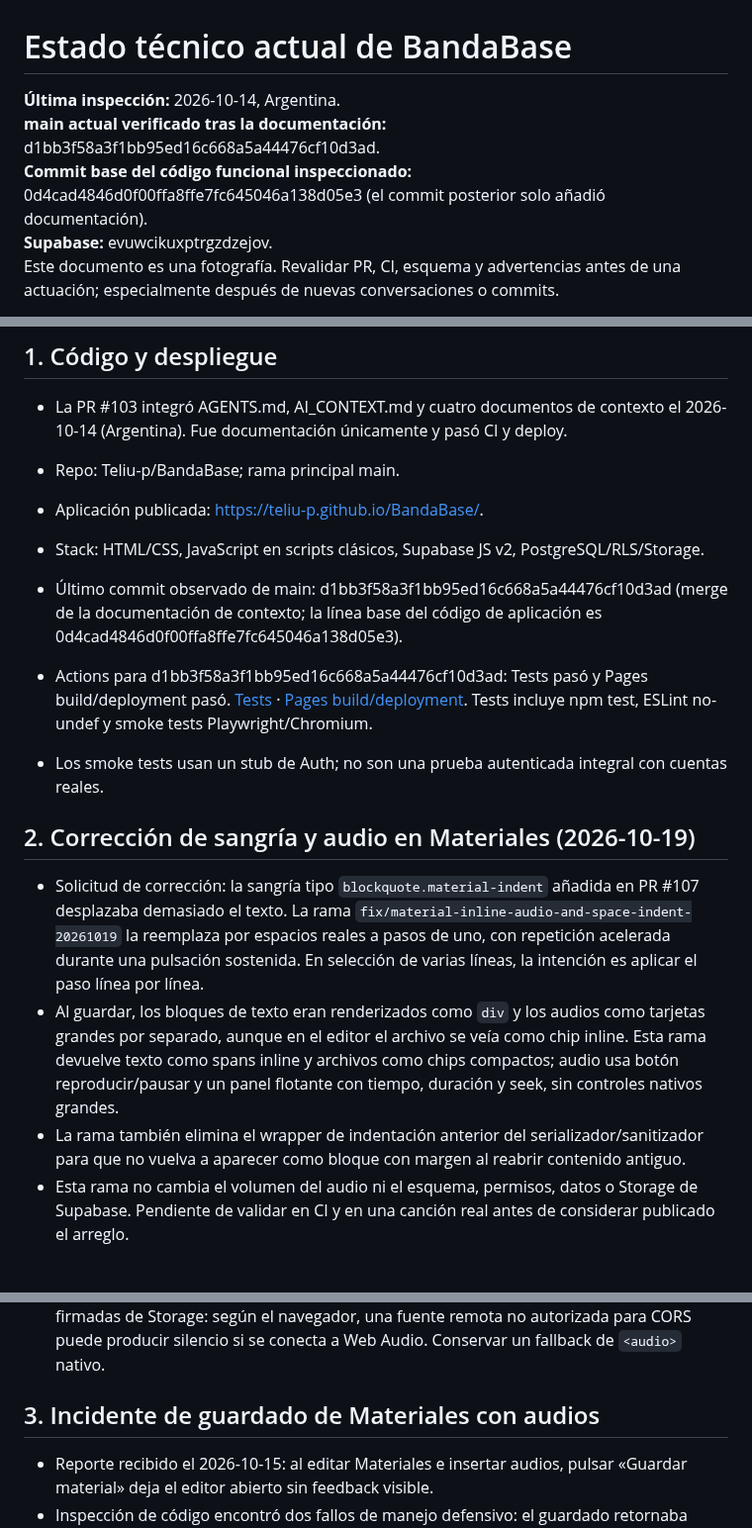
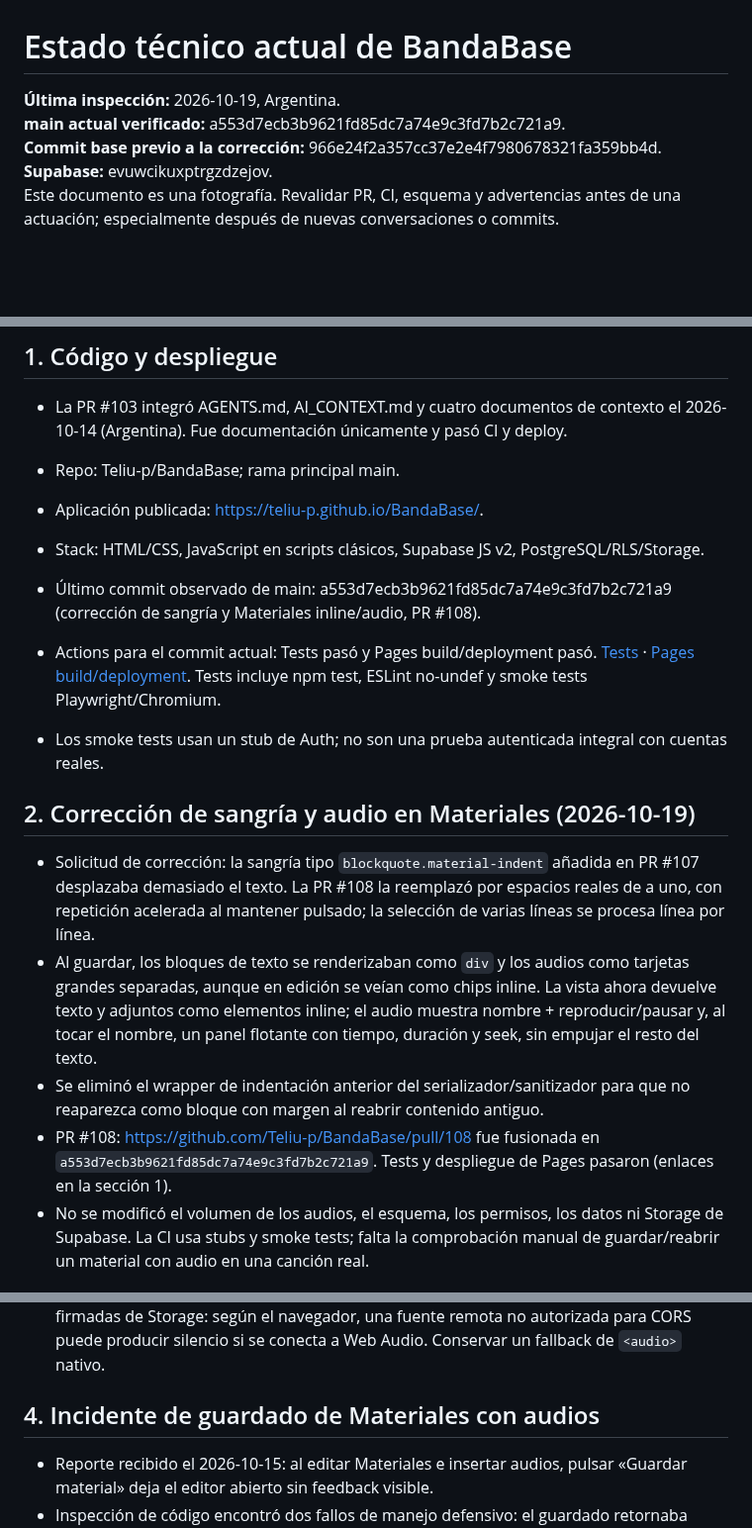
Before and after one commit to Teliu-p/BandaBase, a Markdown page: docs/current-state.md, 3 parts joined by grey strips. Shown at 99% size. GitHub-like rendering; blank space fills up the shorter version.

Commit message:
docs: record deployed Materiales indent and audio fix

```diff
--- a/docs/current-state.md
+++ b/docs/current-state.md
@@ -1,8 +1,8 @@
 # Estado técnico actual de BandaBase
 
-**Última inspección:** 2026-10-14, Argentina.
-**main actual verificado tras la documentación:** d1bb3f58a3f1bb95ed16c668a5a44476cf10d3ad.
-**Commit base del código funcional inspeccionado:** 0d4cad4846d0f00ffa8ffe7fc645046a138d05e3 (el commit posterior solo añadió documentación).
+**Última inspección:** 2026-10-19, Argentina.
+**main actual verificado:** a553d7ecb3b9621fd85dc7a74e9c3fd7b2c721a9.
+**Commit base previo a la corrección:** 966e24f2a357cc37e2e4f7980678321fa359bb4d.
 **Supabase:** evuwcikuxptrgzdzejov.
 Este documento es una fotografía. Revalidar PR, CI, esquema y advertencias antes de una actuación; especialmente después de nuevas conversaciones o commits.
 
@@ -13,14 +13,15 @@ Este documento es una fotografía. Revalidar PR, CI, esquema y advertencias ante
 - Repo: Teliu-p/BandaBase; rama principal main.
 - Aplicación publicada: https://teliu-p.github.io/BandaBase/.
 - Stack: HTML/CSS, JavaScript en scripts clásicos, Supabase JS v2, PostgreSQL/RLS/Storage.
-- Último commit observado de main: d1bb3f58a3f1bb95ed16c668a5a44476cf10d3ad (merge de la documentación de contexto; la línea base del código de aplicación es 0d4cad4846d0f00ffa8ffe7fc645046a138d05e3).
-- Actions para d1bb3f58a3f1bb95ed16c668a5a44476cf10d3ad: Tests pasó y Pages build/deployment pasó. [Tests](https://github.com/Teliu-p/BandaBase/actions/runs/38668782713) · [Pages build/deployment](https://github.com/Teliu-p/BandaBase/actions/runs/38668781565). Tests incluye npm test, ESLint no-undef y smoke tests Playwright/Chromium.
+- Último commit observado de main: a553d7ecb3b9621fd85dc7a74e9c3fd7b2c721a9 (corrección de sangría y Materiales inline/audio, PR #108).
+- Actions para el commit actual: Tests pasó y Pages build/deployment pasó. [Tests](https://github.com/Teliu-p/BandaBase/actions/runs/39217970149) · [Pages build/deployment](https://github.com/Teliu-p/BandaBase/actions/runs/39217971029). Tests incluye npm test, ESLint no-undef y smoke tests Playwright/Chromium.
 - Los smoke tests usan un stub de Auth; no son una prueba autenticada integral con cuentas reales.
 
 ## 2. Corrección de sangría y audio en Materiales (2026-10-19)
 
-- Solicitud de corrección: la sangría tipo `blockquote.material-indent` añadida en PR #107 desplazaba demasiado el texto. La rama `fix/material-inline-audio-and-space-indent-20261019` la reemplaza por espacios reales a pasos de uno, con repetición acelerada durante una pulsación sostenida. En selección de varias líneas, la intención es aplicar el paso línea por línea.
-- Al guardar, los bloques de texto eran renderizados como `div` y los audios como tarjetas grandes por separado, aunque en el editor el archivo se veía como chip inline. Esta rama devuelve texto como spans inline y archivos como chips compactos; audio usa botón reproducir/pausar y un panel flotante con tiempo, duración y seek, sin controles nativos grandes.
-- La rama también elimina el wrapper de indentación anterior del serializador/sanitizador para que no vuelva a aparecer como bloque con margen al reabrir contenido antiguo.
-- Esta rama no cambia el volumen del audio ni el esquema, permisos, datos o Storage de Supabase. Pendiente de validar en CI y en una canción real antes de considerar publicado el arreglo.
+- Solicitud de corrección: la sangría tipo `blockquote.material-indent` añadida en PR #107 desplazaba demasiado el texto. La PR #108 la reemplazó por espacios reales de a uno, con repetición acelerada al mantener pulsado; la selección de varias líneas se procesa línea por línea.
+- Al guardar, los bloques de texto se renderizaban como `div` y los audios como tarjetas grandes separadas, aunque en edición se veían como chips inline. La vista ahora devuelve texto y adjuntos como elementos inline; el audio muestra nombre + reproducir/pausar y, al tocar el nombre, un panel flotante con tiempo, duración y seek, sin empujar el resto del texto.
+- Se eliminó el wrapper de indentación anterior del serializador/sanitizador para que no reaparezca como bloque con margen al reabrir contenido antiguo.
+- PR #108: https://github.com/Teliu-p/BandaBase/pull/108 fue fusionada en `a553d7ecb3b9621fd85dc7a74e9c3fd7b2c721a9`. Tests y despliegue de Pages pasaron (enlaces en la sección 1).
+- No se modificó el volumen de los audios, el esquema, los permisos, los datos ni Storage de Supabase. La CI usa stubs y smoke tests; falta la comprobación manual de guardar/reabrir un material con audio en una canción real.
 
@@ -31,7 +32,7 @@ Este documento es una fotografía. Revalidar PR, CI, esquema y advertencias ante
 - Marcadores por instante y sincronización con audio no están incluidos en este primer lote: requieren definir un modelo compartido persistente, permisos para actualizar marcadores y comportamiento de seek/pause/resume. No introducir cambios de esquema ni escribir datos remotos a ciegas.
 - No aumentar volumen de audio usando Web Audio sin comprobar CORS en las URLs firmadas de Storage: según el navegador, una fuente remota no autorizada para CORS puede producir silencio si se conecta a Web Audio. Conservar un fallback de `<audio>` nativo.
 
-## 3. Incidente de guardado de Materiales con audios
+## 4. Incidente de guardado de Materiales con audios
 
 - Reporte recibido el 2026-10-15: al editar Materiales e insertar audios, pulsar «Guardar material» deja el editor abierto sin feedback visible.
 - Inspección de código encontró dos fallos de manejo defensivo: el guardado retornaba silenciosamente si faltaba el contexto de banda/canción y no tenía una captura general para promesas asíncronas rechazadas por Storage/RPC/red. Tampoco mostraba progreso durante el guardado.
```
Also changed, not shown: other parts of docs/current-state.md (+8 -8 lines).
